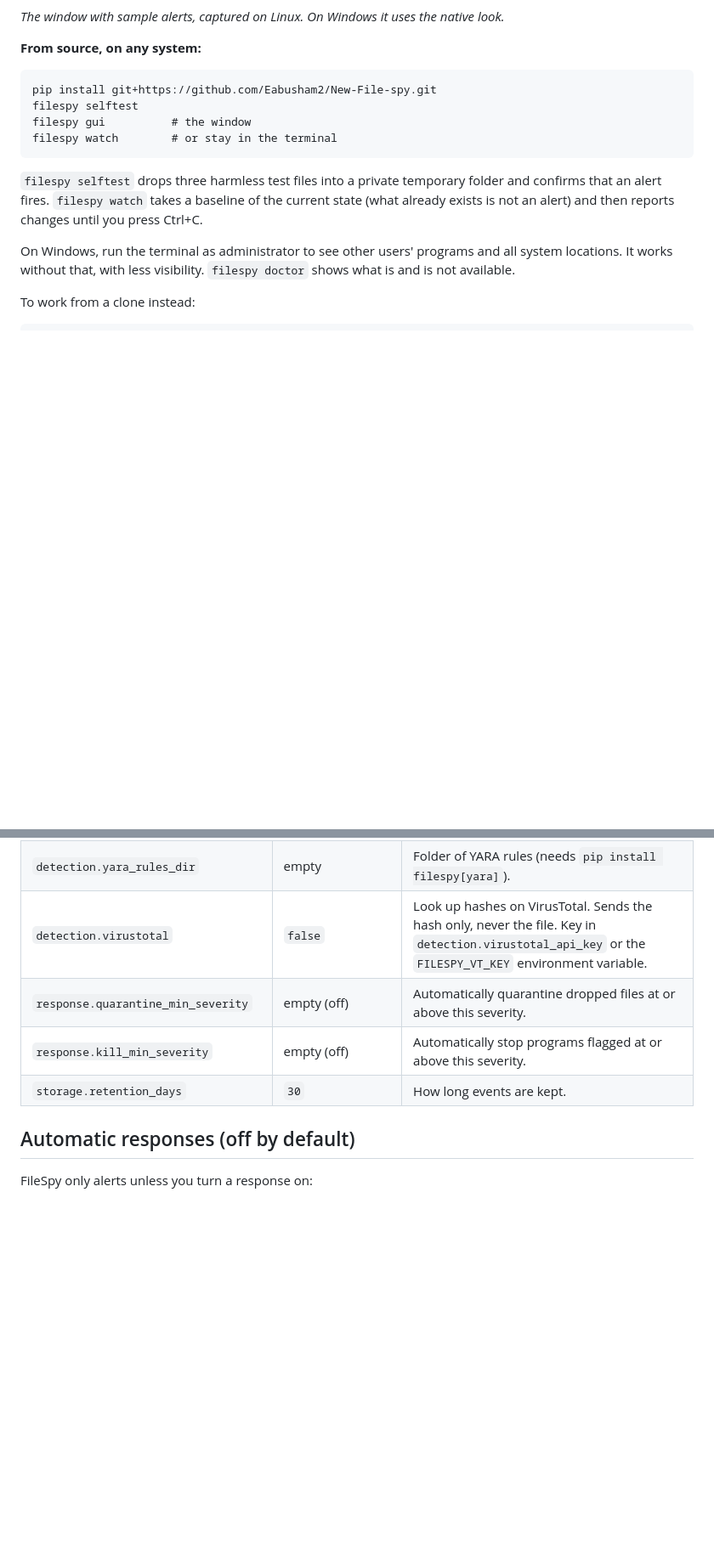
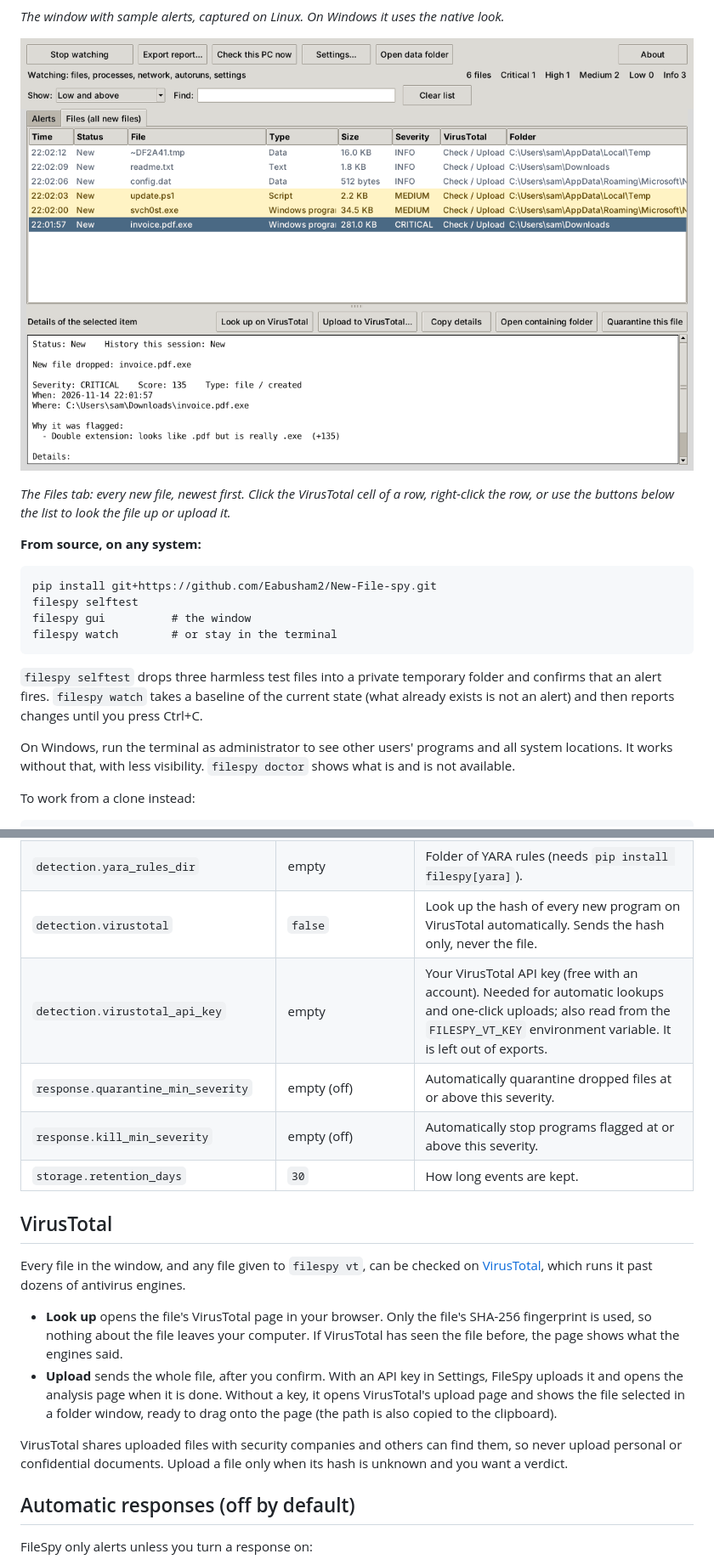
Before and after one commit to Eabusham2/New-File-spy, a Markdown page: README.md, 2 parts joined by grey strips. Shown at 85% size. Drawn GitHub-style; pictures changed too: docs/screenshot-files.png (added); blank space fills up the shorter version.

```diff
--- a/README.md
+++ b/README.md
@@ -40,6 +45,11 @@ suspicious of programs packaged this way. If that worries you, run from source i
 ![The FileSpy window showing a dropped program being executed and made persistent](docs/screenshot.png)
 
 *The window with sample alerts, captured on Linux. On Windows it uses the native look.*
+
+![The Files tab listing every new file, with VirusTotal actions](docs/screenshot-files.png)
+
+*The Files tab: every new file, newest first. Click the VirusTotal cell of a row, right-click
+the row, or use the buttons below the list to look the file up or upload it.*
 
 **From source, on any system:**
 
@@ -178,10 +189,28 @@ The settings you are most likely to change:
 | `detection.hash_allowlists` | empty | Hashes that are never flagged. |
 | `detection.rules_files` | empty | Extra signature files in the same JSON format as the built-in rules. |
 | `detection.yara_rules_dir` | empty | Folder of YARA rules (needs `pip install filespy[yara]`). |
-| `detection.virustotal` | `false` | Look up hashes on VirusTotal. Sends the hash only, never the file. Key in `detection.virustotal_api_key` or the `FILESPY_VT_KEY` environment variable. |
+| `detection.virustotal` | `false` | Look up the hash of every new program on VirusTotal automatically. Sends the hash only, never the file. |
+| `detection.virustotal_api_key` | empty | Your VirusTotal API key (free with an account). Needed for automatic lookups and one-click uploads; also read from the `FILESPY_VT_KEY` environment variable. It is left out of exports. |
 | `response.quarantine_min_severity` | empty (off) | Automatically quarantine dropped files at or above this severity. |
 | `response.kill_min_severity` | empty (off) | Automatically stop programs flagged at or above this severity. |
 | `storage.retention_days` | `30` | How long events are kept. |
+
+## VirusTotal
+
+Every file in the window, and any file given to `filespy vt`, can be checked on
+[VirusTotal](https://www.virustotal.com), which runs it past dozens of antivirus engines.
+
+- **Look up** opens the file's VirusTotal page in your browser. Only the file's SHA-256
+  fingerprint is used, so nothing about the file leaves your computer. If VirusTotal has
+  seen the file before, the page shows what the engines said.
+- **Upload** sends the whole file, after you confirm. With an API key in Settings, FileSpy
+  uploads it and opens the analysis page when it is done. Without a key, it opens
+  VirusTotal's upload page and shows the file selected in a folder window, ready to drag
+  onto the page (the path is also copied to the clipboard).
+
+VirusTotal shares uploaded files with security companies and others can find them, so never
+upload personal or confidential documents. Upload a file only when its hash is unknown and
+you want a verdict.
 
 ## Automatic responses (off by default)
 
```
Also changed, not shown: other parts of README.md (+13 -6 lines), 9 other files.
